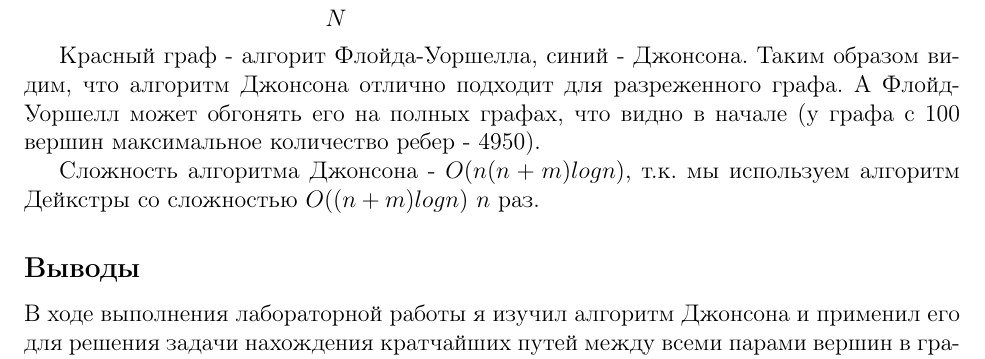
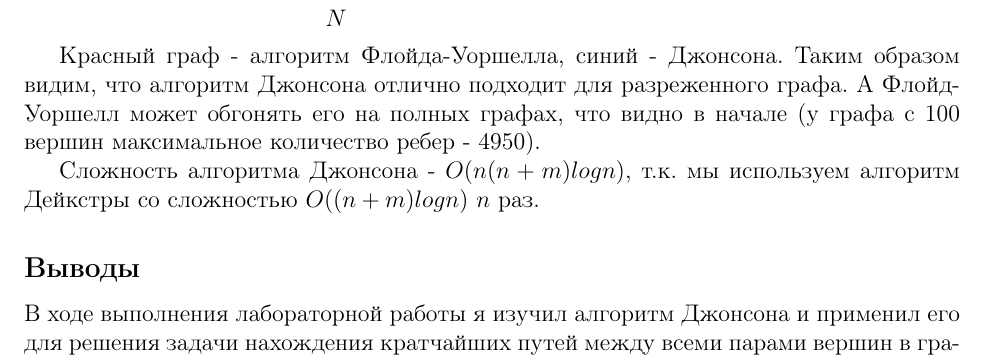
Before and after one commit to kochkozharov/da-labs, a LaTeX document (lab9/doc/report.tex): part of page 9 of 9, cut so that both start at the same text. Compiled offline with pdfLaTeX.

Commit message:
Fix typo

```diff
--- a/lab9/doc/report.tex
+++ b/lab9/doc/report.tex
@@ -353,7 +353,7 @@ int main(int argc, char* argv[]) {
     \end{axis}
 \end{tikzpicture}
 
-Красный граф - алгорит Флойда-Уоршелла, синий - Джонсона.
+Красный граф - алгоритм Флойда-Уоршелла, синий - Джонсона.
 Таким образом видим, что алгоритм Джонсона отлично подходит для разреженного графа. А Флойд-Уоршелл может обгонять его на полных графах, что видно в начале (у графа с 100 вершин максимальное количество ребер - 4950).
 
 Сложность алгоритма Джонсона - $O(n(n+m)logn)$, т.к. мы используем алгоритм Дейкстры со сложностью $O((n+m)logn)$ $n$ раз.
```
Also changed, not shown: lab9/doc/report.pdf.
